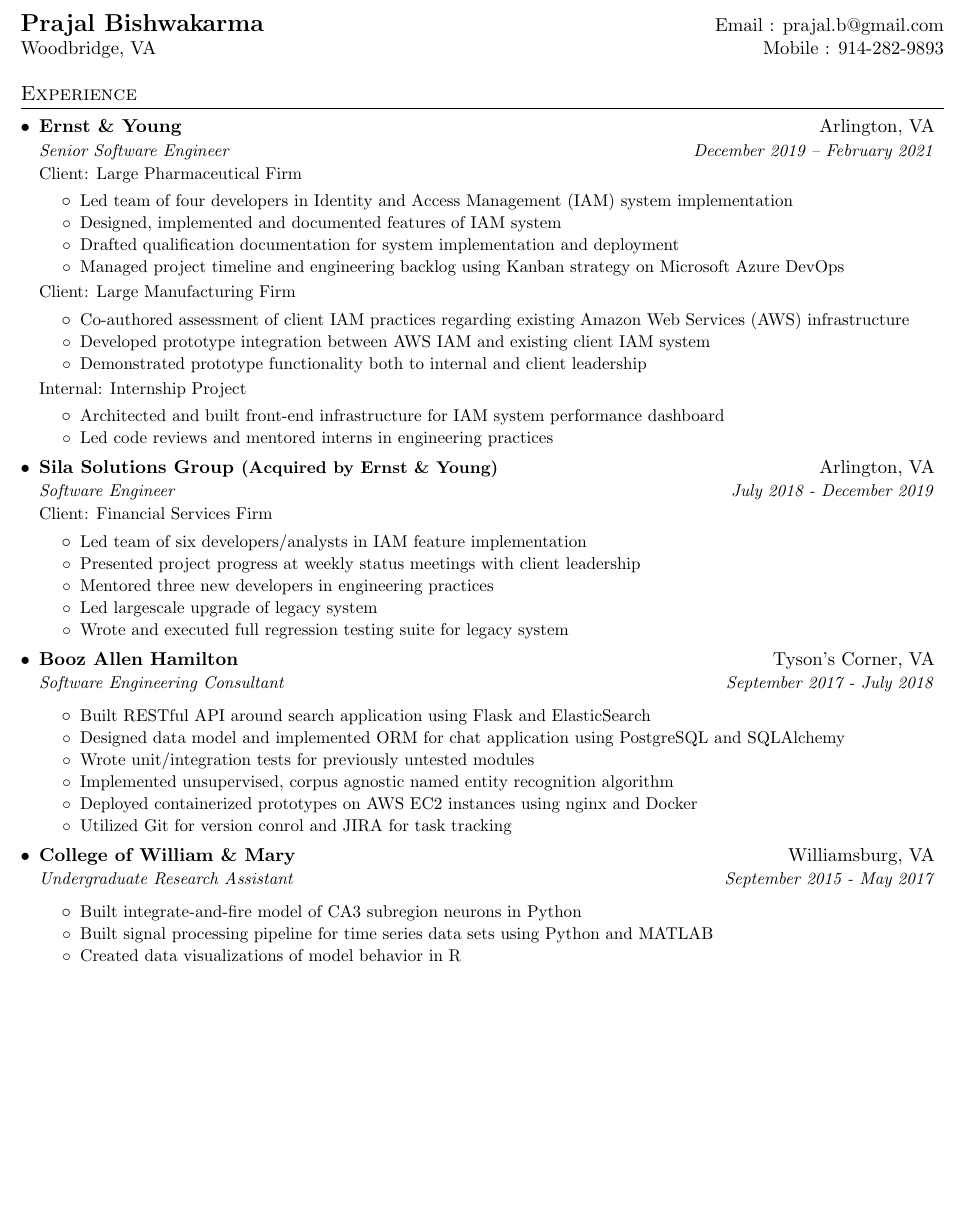
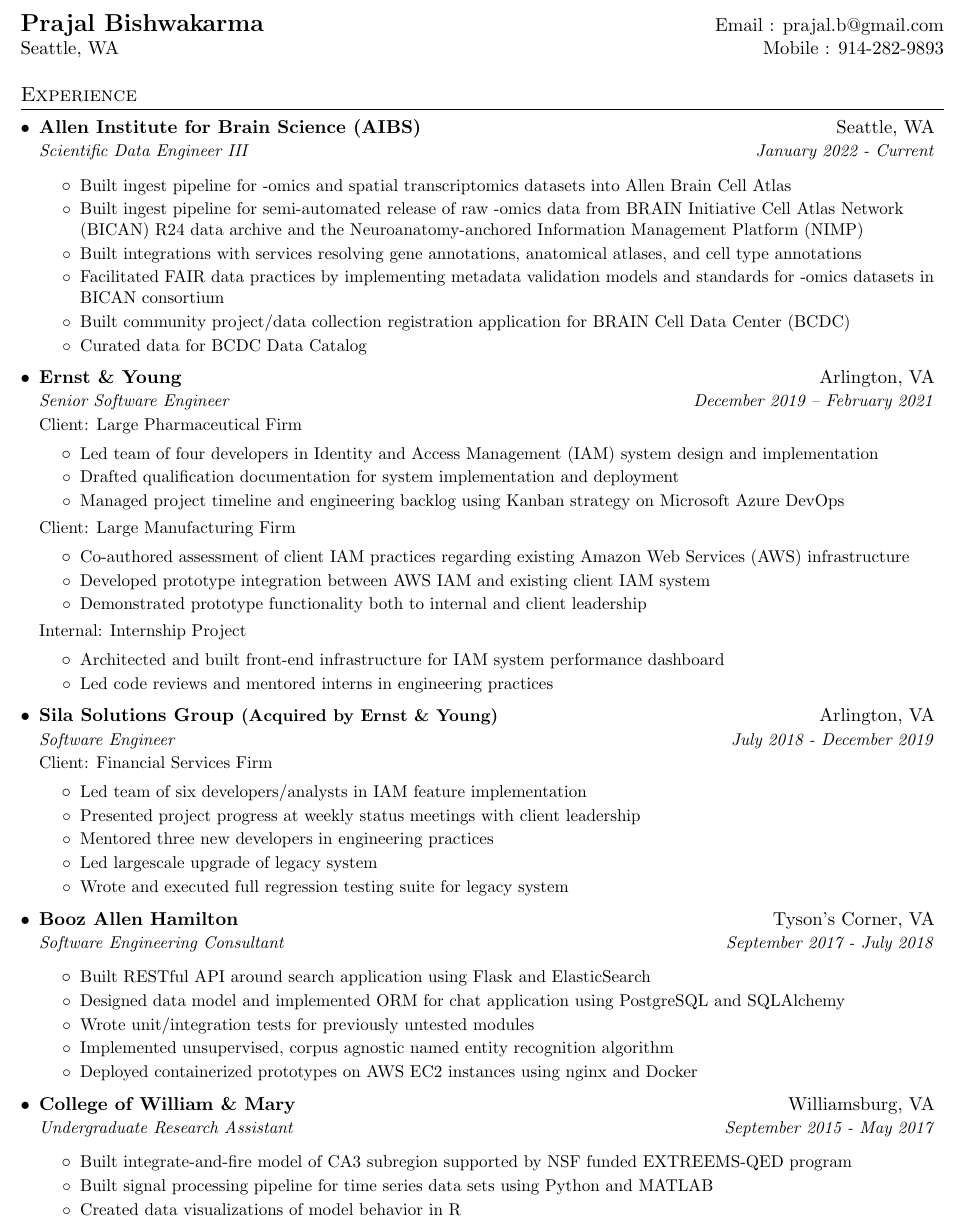
Before and after one commit to pbishwakarma/resume-pb, a LaTeX CV (prajal_bishwakarma_resume.tex): part of the page before the commit and part of page 1 of 2 after it, cut so that both start at the same text, the shorter picture padded with empty space. Compiled offline with pdfLaTeX.

Commit message:
Update resume July 2024

```diff
--- a/prajal_bishwakarma_resume.tex
+++ b/prajal_bishwakarma_resume.tex
@@ -100,7 +100,7 @@
 %----------HEADING-----------------
 \begin{tabular*}{\textwidth}{l@{\extracolsep{\fill}}r}
   \textbf{\href{/}{\Large Prajal Bishwakarma}} & Email : \href{mailto:prajal.b@gmail.com}{prajal.b@gmail.com}\\
-  Woodbridge, VA & Mobile : 914-282-9893 \\
+  Seattle, WA & Mobile : 914-282-9893 \\
 \end{tabular*}
 
 
@@ -109,6 +109,19 @@
 \section{Experience}
   \resumeSubHeadingListStart
 
+    %---Allen---
+    \resumeSubheading
+      {Allen Institute for Brain Science (AIBS)}{Seattle, WA}
+      {Scientific Data Engineer III}{January 2022 - Current}
+      \resumeItemListStart
+        \resumeItem{Built ingest pipeline for -omics and spatial transcriptomics datasets into \href{https://knowledge.brain-map.org/abcatlas}{Allen Brain Cell Atlas}}
+        \resumeItem{Built ingest pipeline for semi-automated release of raw -omics data from BRAIN Initiative Cell Atlas Network (BICAN) R24 data archive and the Neuroanatomy-anchored Information Management Platform (NIMP) }
+        \resumeItem{Built integrations with services resolving gene annotations, anatomical atlases, and cell type annotations}
+        \resumeItem{Facilitated FAIR data practices by implementing metadata validation models and standards for -omics datasets in BICAN consortium}
+        \resumeItem{Built community project/data collection registration application for BRAIN Cell Data Center (BCDC)}
+        \resumeItem{Curated data for \href{https://knowledge.brain-map.org/data}{BCDC Data Catalog}}
+      \resumeItemListEnd
+
     %---EY---
     \resumeSubheading
       {Ernst \& Young}{Arlington, VA}
@@ -116,8 +129,7 @@
       \resumeSubSubheading
       {Client: Large Pharmaceutical Firm}
       \resumeItemListStart
-        \resumeItem{Led team of four developers in Identity and Access Management (IAM) system implementation}
-        \resumeItem{Designed, implemented and documented features of IAM system}
+        \resumeItem{Led team of four developers in Identity and Access Management (IAM) system design and implementation}
         \resumeItem{Drafted qualification documentation for system implementation and deployment}
         \resumeItem{Managed project timeline and engineering backlog using Kanban strategy on Microsoft Azure DevOps}
       \resumeItemListEnd
@@ -161,7 +173,6 @@
         \resumeItem{Wrote unit/integration tests for previously untested modules}
         \resumeItem{Implemented unsupervised, corpus agnostic named entity recognition algorithm}
         \resumeItem{Deployed containerized prototypes on AWS EC2 instances using nginx and Docker}
-        \resumeItem{Utilized Git for version conrol and JIRA for task tracking}
       \resumeItemListEnd
 
     %---WM---
@@ -169,7 +180,7 @@
       {College of William \& Mary}{Williamsburg, VA}
       {Undergraduate Research Assistant}{September 2015 - May 2017}
       \resumeItemListStart
-        \resumeItem{Built integrate-and-fire model of CA3 subregion neurons in Python}
+        \resumeItem{Built integrate-and-fire model of CA3 subregion supported by NSF funded EXTREEMS-QED program}
         \resumeItem{Built signal processing pipeline for time series data sets using Python and MATLAB}
         \resumeItem{Created data visualizations of model behavior in R}
         \resumeItem{Wrote and successfully defended Undergraduate Honors Thesis}
```
Also changed, not shown: prajal_bishwakarma_resume.pdf.
